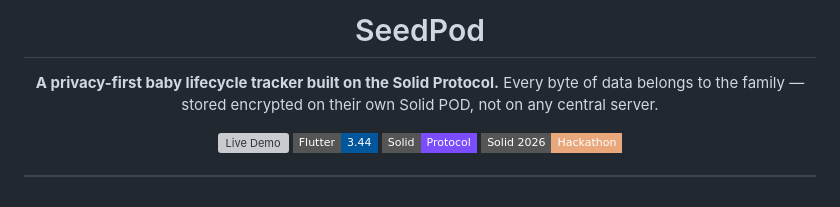
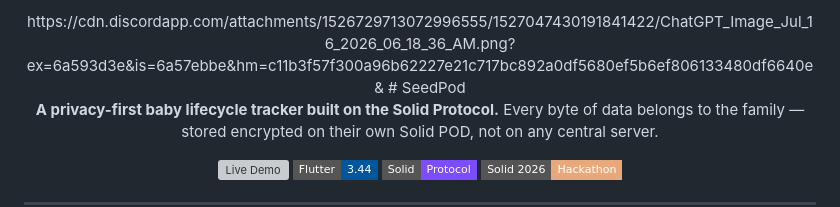
Before and after one commit to YidingQiu/seedpod, a Markdown page: README.md, the part around the change. Drawn GitHub-style; badges without logos; grey boxes are pictures that could not be loaded.

Commit message:
Add image link to README
Updated README to include image link and logo placeholder.

```diff
--- a/README.md
+++ b/README.md
@@ -1,5 +1,5 @@
 <div align="center">
-
+https://cdn.discordapp.com/attachments/1526729713072996555/1527047430191841422/ChatGPT_Image_Jul_16_2026_06_18_36_AM.png?ex=6a593d3e&is=6a57ebbe&hm=c11b3f57f300a96b62227e21c717bc892a0df5680ef5b6ef806133480df6640e&
 <!-- logo placeholder — replace with final asset -->
 # SeedPod
 
```
